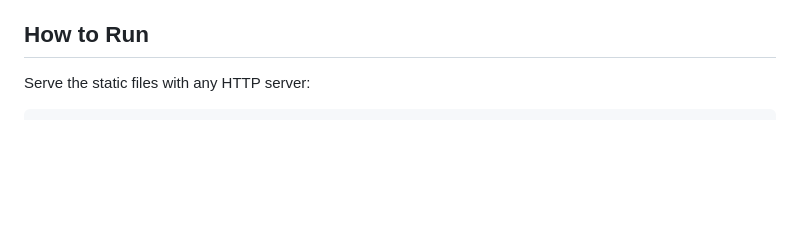
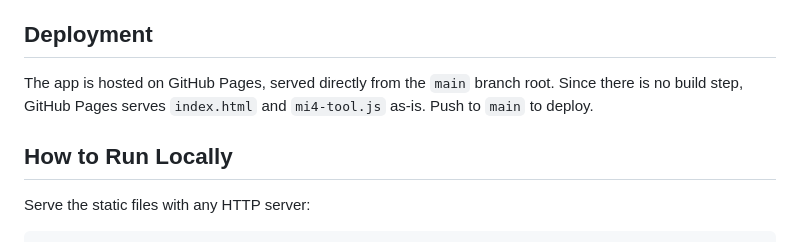
Before and after one commit to benjiyamin/mi4-filename-tool, a Markdown page: CLAUDE.md, the part around the change. Rendered like a GitHub page; blank space fills up the shorter version.

Commit message:
Add GitHub Pages deployment info to CLAUDE.md
Document that the app is hosted on GitHub Pages from the main branch
root, and rename the local dev section accordingly.

https://claude.ai/code/session_019ZHJ3kd9F2Ggnjn3q2sH2K

```diff
--- a/CLAUDE.md
+++ b/CLAUDE.md
@@ -39,7 +39,11 @@ The file is organized into clearly marked sections:
 - **Abbreviations**: `applyAbbreviations()` replaces full words with short forms (longest-first matching), strips special characters, and converts to PascalCase.
 - **Separators**: Underscore `_` is the default segment separator; hyphen `-` is used for component-based conventions (FDOT production deliverables).
 
-## How to Run
+## Deployment
+
+The app is hosted on GitHub Pages, served directly from the `main` branch root. Since there is no build step, GitHub Pages serves `index.html` and `mi4-tool.js` as-is. Push to `main` to deploy.
+
+## How to Run Locally
 
 Serve the static files with any HTTP server:
 
```
